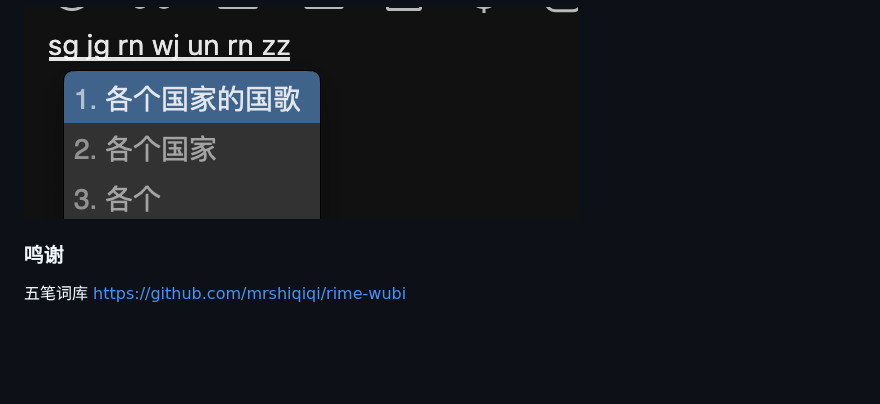
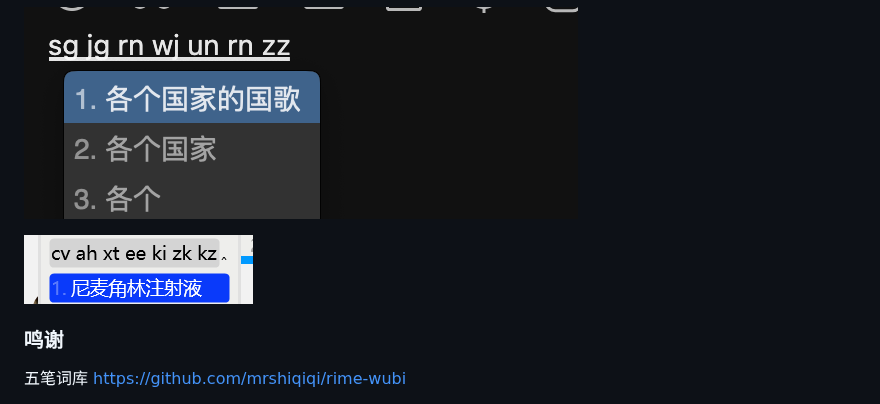
Before and after one commit to gaboolic/rime-wubi-sentence, a Markdown page: README.md, the part around the change. Drawn GitHub-style; pictures changed too: readmeimg/tiger-zhusheye.png (added); blank space fills up the shorter version.

```diff
--- a/README.md
+++ b/README.md
@@ -16,6 +16,8 @@
 
 ![虎码整句](readmeimg/tiger-gggg.png)
 
+![虎码整句](readmeimg/tiger-zhusheye.png)
+
 ### 鸣谢
 
 五笔词库 <https://github.com/mrshiqiqi/rime-wubi>
```
